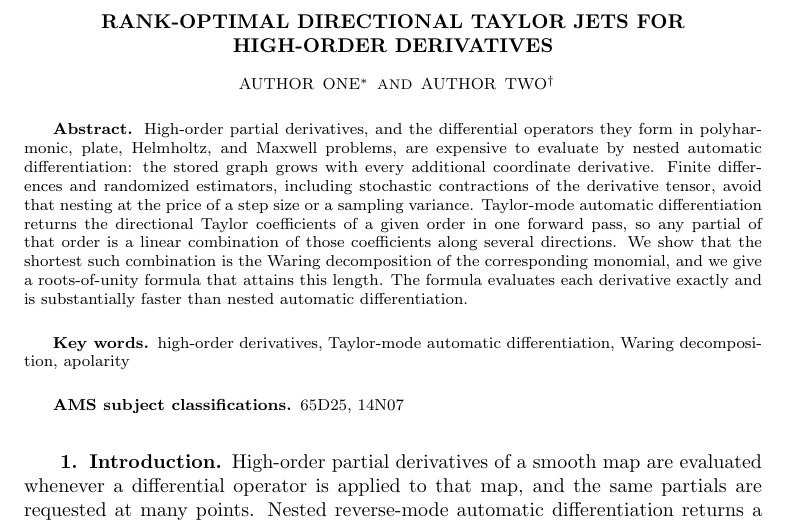
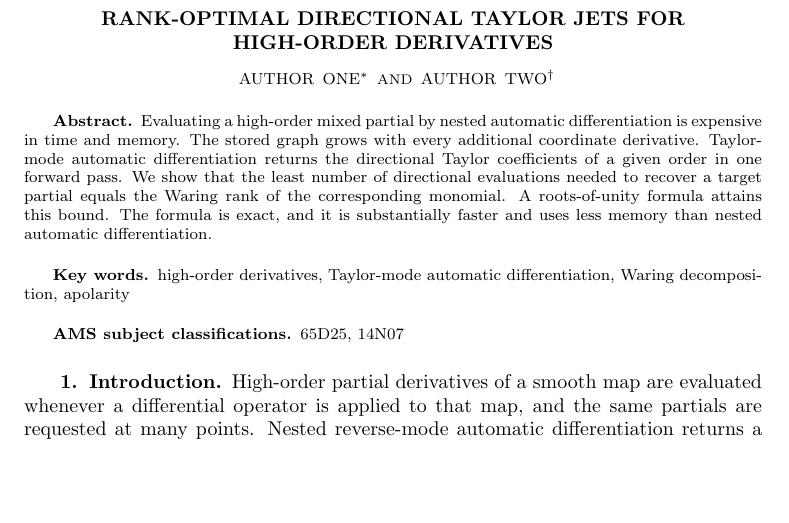
Before and after one commit to freezeng123456/apolarity, a LaTeX paper (docs/paper/jsc_paper_main.tex): part of page 1 of 17, cut so that both start at the same text, the shorter picture padded with empty space. Compiled offline with pdfLaTeX; a LaTeX package or settings file that is missing is left out.

Commit message:
Rewrite the abstract on cost, Waring rank, and the attained bound.
Keep the user's sentence jobs and drop the deep-learning framing,
the incorrect polynomial graph growth, and the competitor catalog.

Co-authored-by: freezeng <freezeng123456@users.noreply.github.com>

```diff
--- a/docs/paper/jsc_paper_main.tex
+++ b/docs/paper/jsc_paper_main.tex
@@ -93,19 +93,15 @@
 
 %% ========== Abstract ==========
 \begin{abstract}
-  High-order partial derivatives, and the differential operators they form in
-  polyharmonic, plate, Helmholtz, and Maxwell problems, are expensive to
-  evaluate by nested automatic differentiation: the stored graph grows with
-  every additional coordinate derivative. Finite differences and randomized
-  estimators, including stochastic contractions of the derivative tensor, avoid
-  that nesting at the price of a step size or a sampling variance. Taylor-mode
-  automatic differentiation returns the directional Taylor coefficients of a
-  given order in one forward pass, so any partial of that order is a linear
-  combination of those coefficients along several directions. We show that the
-  shortest such combination is the Waring decomposition of the corresponding
-  monomial, and we give a roots-of-unity formula that attains this length. The
-  formula evaluates each derivative exactly and is substantially faster than
-  nested automatic differentiation.
+  Evaluating a high-order mixed partial by nested automatic differentiation is
+  expensive in time and memory. The stored graph grows with every additional
+  coordinate derivative. Taylor-mode automatic differentiation returns the
+  directional Taylor coefficients of a given order in one forward pass. We show
+  that the least number of directional evaluations needed to recover a target
+  partial equals the Waring rank of the corresponding monomial. A
+  roots-of-unity formula attains this bound. The formula is exact, and it is
+  substantially faster and uses less memory than nested automatic
+  differentiation.
 \end{abstract}
 
 \begin{keywords}
```
